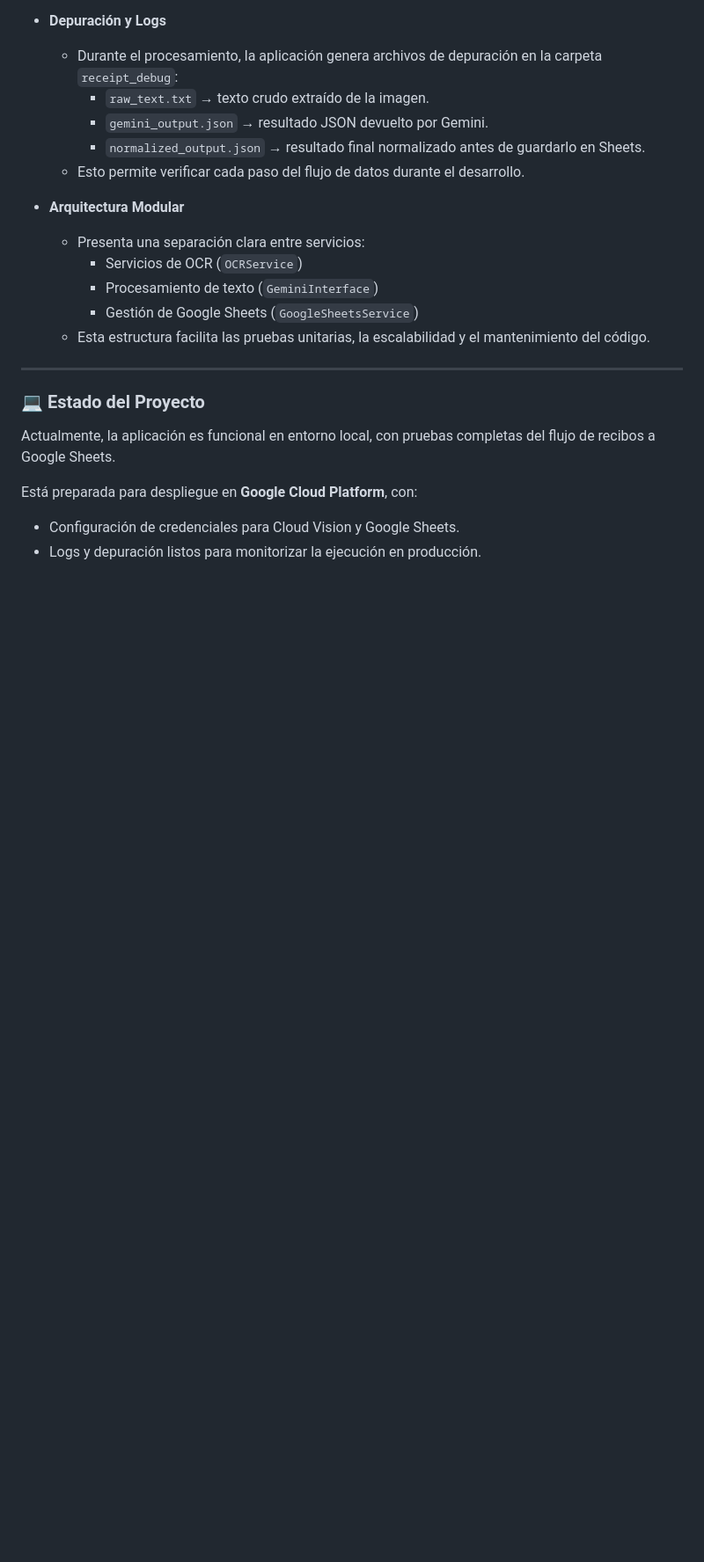
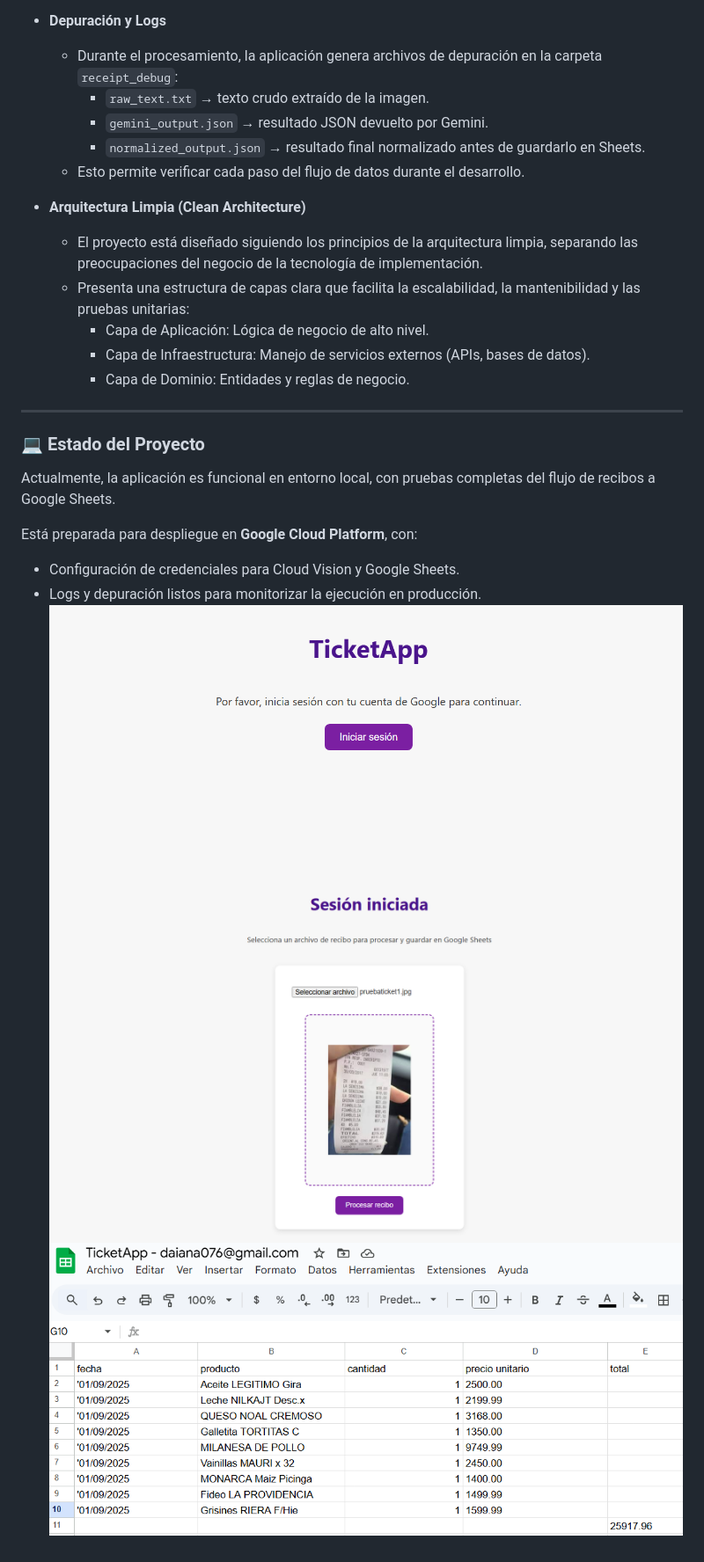
Before and after one commit to dbetania2/ai-receipt-reader, a Markdown page: README.md, the part around the change. Shown: that part at 88% size. Rendered like a GitHub page; pictures changed too: image-1.png (added), image-2.png (added), image.png (added); blank space fills up the shorter version.

Commit message:
Readme + imagenes

```diff
--- a/README.md
+++ b/README.md
@@ -35,12 +35,12 @@ Esta versión es la evolución de un proyecto original de escritorio creado en *
         * `normalized_output.json` → resultado final normalizado antes de guardarlo en Sheets.
     * Esto permite verificar cada paso del flujo de datos durante el desarrollo.
 
-* **Arquitectura Modular**
-    * Presenta una separación clara entre servicios:
-        * Servicios de OCR (`OCRService`)
-        * Procesamiento de texto (`GeminiInterface`)
-        * Gestión de Google Sheets (`GoogleSheetsService`)
-    * Esta estructura facilita las pruebas unitarias, la escalabilidad y el mantenimiento del código.
+* **Arquitectura Limpia (Clean Architecture)**
+    * El proyecto está diseñado siguiendo los principios de la arquitectura limpia, separando las preocupaciones del negocio de la tecnología de implementación.
+    * Presenta una estructura de capas clara que facilita la escalabilidad, la mantenibilidad y las pruebas unitarias:
+        * Capa de Aplicación: Lógica de negocio de alto nivel.
+        * Capa de Infraestructura: Manejo de servicios externos (APIs, bases de datos).
+        * Capa de Dominio: Entidades y reglas de negocio.
 
 ---
 
@@ -51,3 +51,6 @@ Actualmente, la aplicación es funcional en entorno local, con pruebas completas
 Está preparada para despliegue en **Google Cloud Platform**, con:
 * Configuración de credenciales para Cloud Vision y Google Sheets.
 * Logs y depuración listos para monitorizar la ejecución en producción.
+![alt text](image.png)
+![alt text](image-2.png)
+![alt text](image-1.png)
```
Also changed, not shown: 3 other files.
